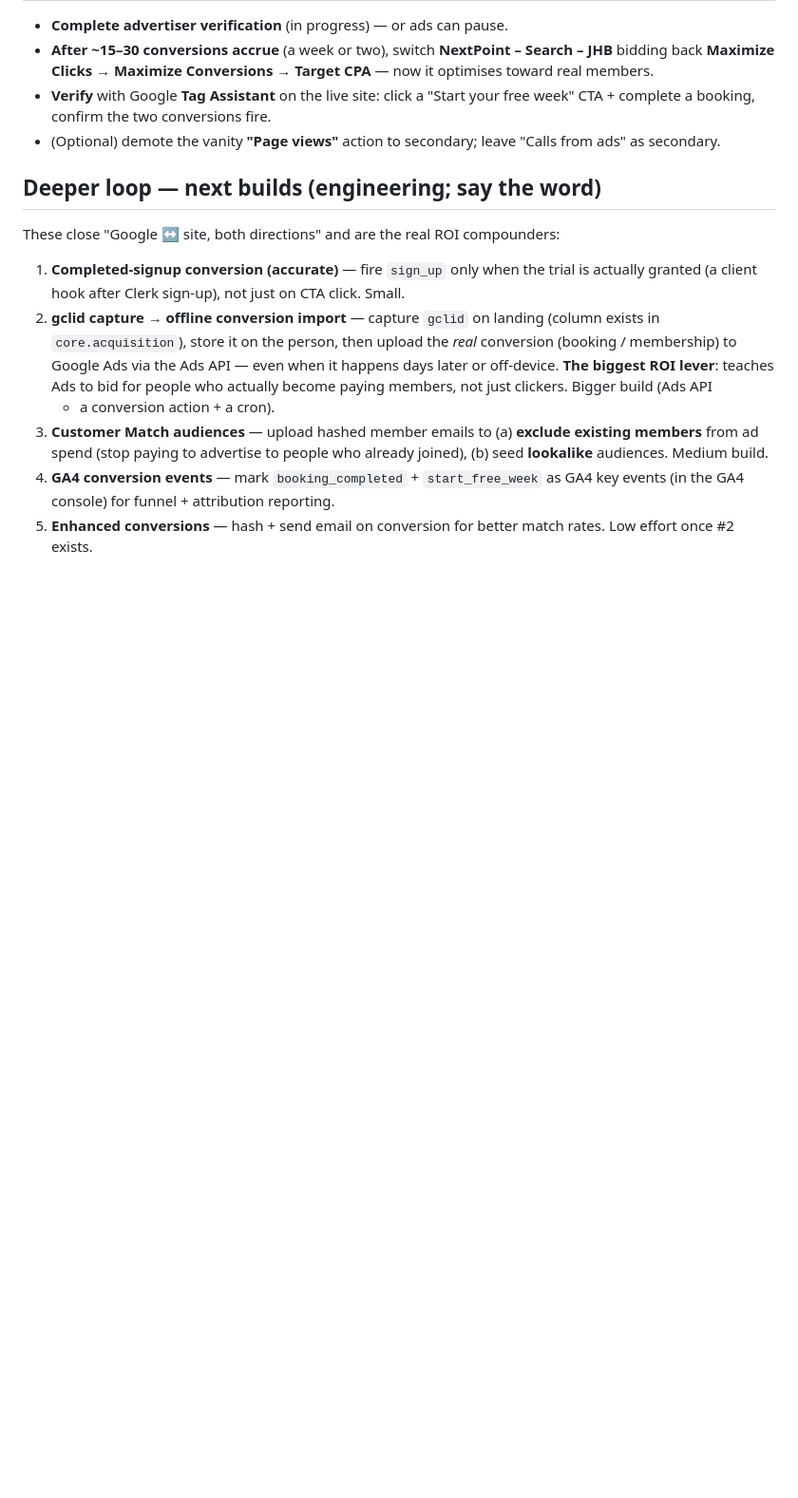
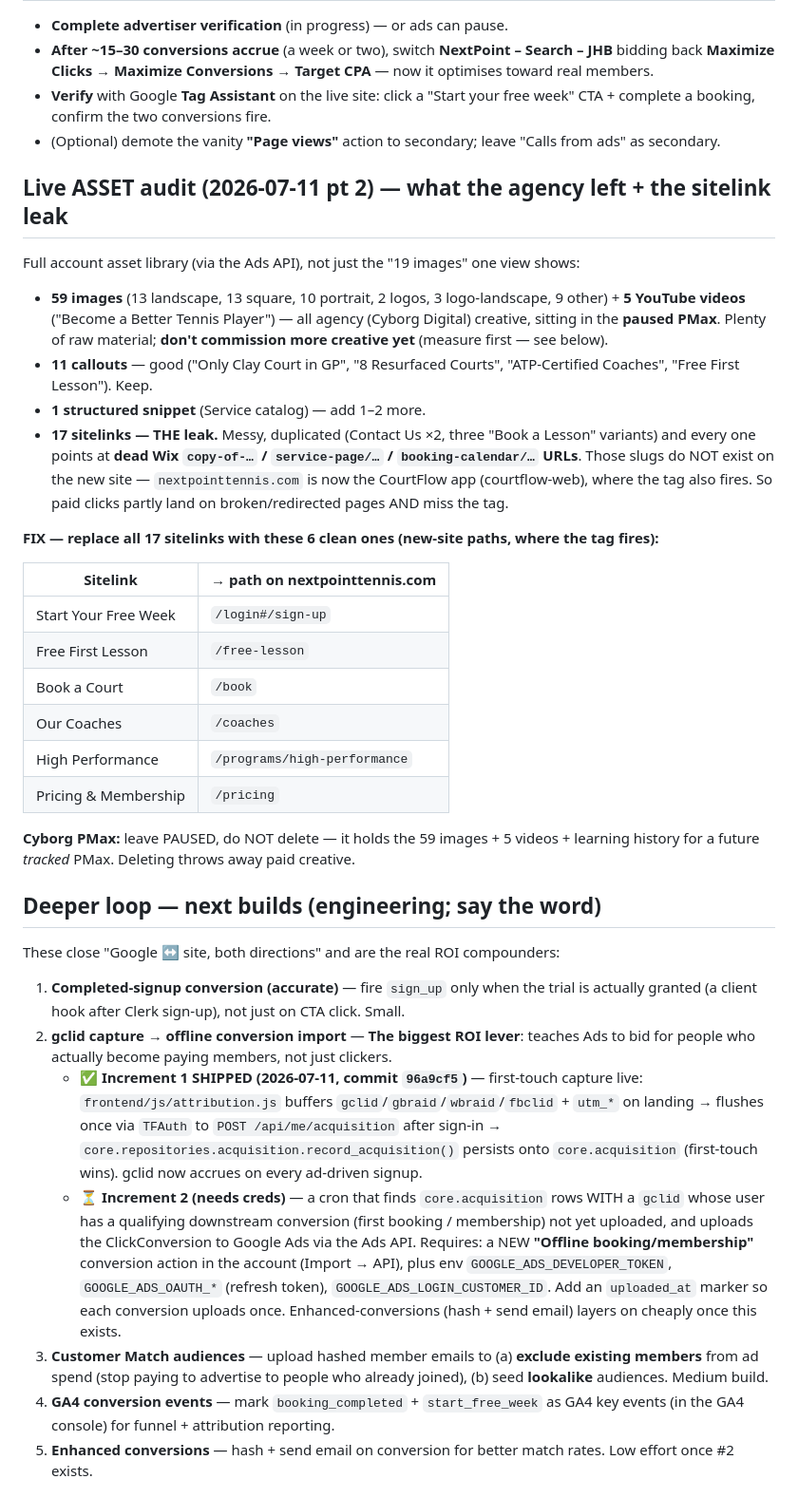
Before and after one commit to NxtPoint/courtflow, a Markdown page: docs/specs/GOOGLE-ADS-PLAN.md, the part around one of its changes. Shown at 95% size. GitHub-like rendering; blank space fills up the shorter version.

Commit message:
docs(ads): asset audit (59 imgs/5 videos), sitelink rebuild, gclid inc-1 done, GA4/GSC/GBP plan
Co-Authored-By: Claude Opus 4.8 (1M context) <noreply@anthropic.com>

```diff
--- a/docs/specs/GOOGLE-ADS-PLAN.md
+++ b/docs/specs/GOOGLE-ADS-PLAN.md
@@ -41,15 +41,51 @@ sign-ups + bookings.
   booking, confirm the two conversions fire.
 - (Optional) demote the vanity **"Page views"** action to secondary; leave "Calls from ads" as secondary.
 
+## Live ASSET audit (2026-07-11 pt 2) — what the agency left + the sitelink leak
+Full account asset library (via the Ads API), not just the "19 images" one view shows:
+- **59 images** (13 landscape, 13 square, 10 portrait, 2 logos, 3 logo-landscape, 9 other) + **5 YouTube
+  videos** ("Become a Better Tennis Player") — all agency (Cyborg Digital) creative, sitting in the **paused
+  PMax**. Plenty of raw material; **don't commission more creative yet** (measure first — see below).
+- **11 callouts** — good ("Only Clay Court in GP", "8 Resurfaced Courts", "ATP-Certified Coaches", "Free
+  First Lesson"). Keep.
+- **1 structured snippet** (Service catalog) — add 1–2 more.
+- **17 sitelinks — THE leak.** Messy, duplicated (Contact Us ×2, three "Book a Lesson" variants) and every
+  one points at **dead Wix `copy-of-…` / `service-page/…` / `booking-calendar/…` URLs**. Those slugs do NOT
+  exist on the new site — `nextpointtennis.com` is now the CourtFlow app (courtflow-web), where the tag also
+  fires. So paid clicks partly land on broken/redirected pages AND miss the tag.
+
+**FIX — replace all 17 sitelinks with these 6 clean ones (new-site paths, where the tag fires):**
+
+| Sitelink | → path on nextpointtennis.com |
+|---|---|
+| Start Your Free Week | `/login#/sign-up` |
+| Free First Lesson | `/free-lesson` |
+| Book a Court | `/book` |
+| Our Coaches | `/coaches` |
+| High Performance | `/programs/high-performance` |
+| Pricing & Membership | `/pricing` |
+
+**Cyborg PMax:** leave PAUSED, do NOT delete — it holds the 59 images + 5 videos + learning history for a
+future *tracked* PMax. Deleting throws away paid creative.
+
 ## Deeper loop — next builds (engineering; say the word)
 These close "Google ↔ site, both directions" and are the real ROI compounders:
 1. **Completed-signup conversion (accurate)** — fire `sign_up` only when the trial is actually granted (a
    client hook after Clerk sign-up), not just on CTA click. Small.
-2. **gclid capture → offline conversion import** — capture `gclid` on landing (column exists in
-   `core.acquisition`), store it on the person, then upload the *real* conversion (booking / membership) to
-   Google Ads via the Ads API — even when it happens days later or off-device. **The biggest ROI lever**:
-   teaches Ads to bid for people who actually become paying members, not just clickers. Bigger build (Ads API
-   + a conversion action + a cron).
+2. **gclid capture → offline conversion import** — **The biggest ROI lever**: teaches Ads to bid for people
+   who actually become paying members, not just clickers.
+   - ✅ **Increment 1 SHIPPED (2026-07-11, commit `96a9cf5`)** — first-touch capture live:
+     `frontend/js/attribution.js` buffers `gclid`/`gbraid`/`wbraid`/`fbclid` + `utm_*` on landing →
+     flushes once via `TFAuth` to `POST /api/me/acquisition` after sign-in →
+     `core.repositories.acquisition.record_acquisition()` persists onto `core.acquisition`
+     (first-touch wins). gclid now accrues on every ad-driven signup.
+   - ⏳ **Increment 2 (needs creds)** — a cron that finds `core.acquisition` rows WITH a `gclid` whose user
+     has a qualifying downstream conversion (first booking / membership) not yet uploaded, and uploads the
+     ClickConversion to Google Ads via the Ads API. Requires: a NEW **"Offline booking/membership"**
+     conversion action in the account (Import → API), plus env `GOOGLE_ADS_DEVELOPER_TOKEN`,
+     `GOOGLE_ADS_OAUTH_*` (refresh token), `GOOGLE_ADS_LOGIN_CUSTOMER_ID`. Add an `uploaded_at` marker so
+     each conversion uploads once. Enhanced-conversions (hash + send email) layers on cheaply once this
+     exists.
 3. **Customer Match audiences** — upload hashed member emails to (a) **exclude existing members** from ad spend
    (stop paying to advertise to people who already joined), (b) seed **lookalike** audiences. Medium build.
 4. **GA4 conversion events** — mark `booking_completed` + `start_free_week` as GA4 key events (in the GA4
```
Also changed, not shown: other parts of docs/specs/GOOGLE-ADS-PLAN.md (+26 -0 lines).
